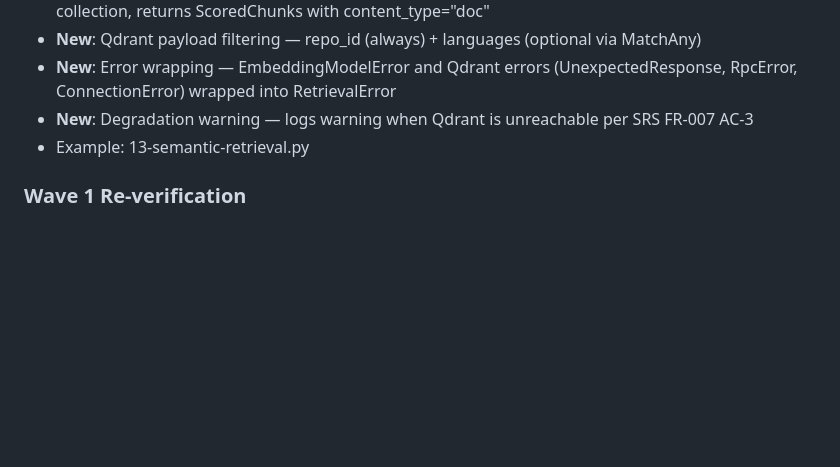
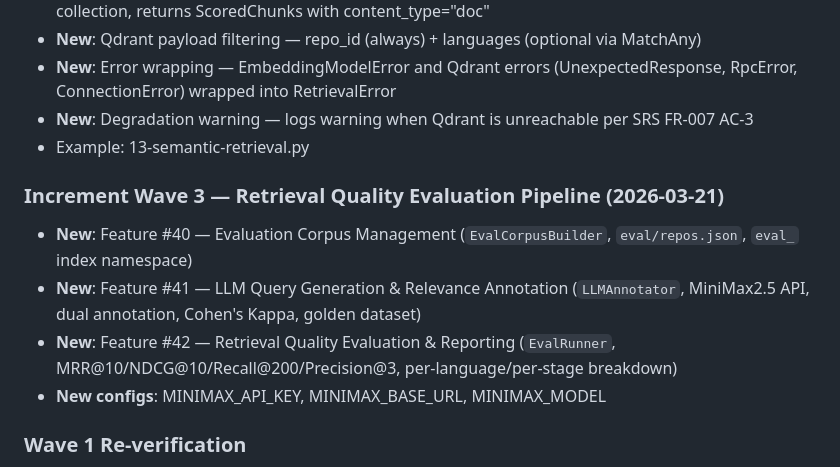
Before and after one commit to suriyel/theMachine, a Markdown page: RELEASE_NOTES.md, the part around the change. Drawn GitHub-style; blank space fills up the shorter version.

```diff
--- a/RELEASE_NOTES.md
+++ b/RELEASE_NOTES.md
@@ -88,6 +88,12 @@
 - **New**: Degradation warning — logs warning when Qdrant is unreachable per SRS FR-007 AC-3
 - Example: 13-semantic-retrieval.py
 
+### Increment Wave 3 — Retrieval Quality Evaluation Pipeline (2026-03-21)
+- **New**: Feature #40 — Evaluation Corpus Management (`EvalCorpusBuilder`, `eval/repos.json`, `eval_` index namespace)
+- **New**: Feature #41 — LLM Query Generation & Relevance Annotation (`LLMAnnotator`, MiniMax2.5 API, dual annotation, Cohen's Kappa, golden dataset)
+- **New**: Feature #42 — Retrieval Quality Evaluation & Reporting (`EvalRunner`, MRR@10/NDCG@10/Recall@200/Precision@3, per-language/per-stage breakdown)
+- **New configs**: MINIMAX_API_KEY, MINIMAX_BASE_URL, MINIMAX_MODEL
+
 ### Wave 1 Re-verification
 - Feature #3: Repository Registration re-verified with branch parameter support — `register(url, branch?)` stores `indexed_branch`, IndexJob uses specified branch or "main" placeholder
 - Feature #4: Git Clone & Update re-verified with branch support — `clone_or_update(branch?)` uses `--branch` for clone, `origin/{branch}` for update reset; new `detect_default_branch()` and `list_remote_branches()` methods
```
Also changed, not shown: task-progress.md (+10 -1 lines).
